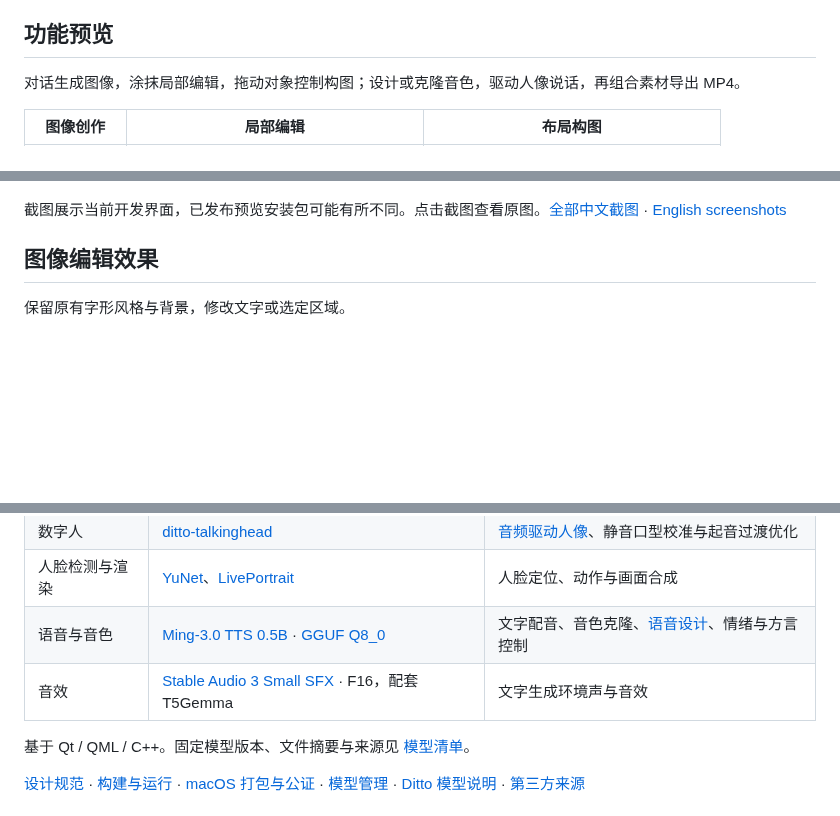
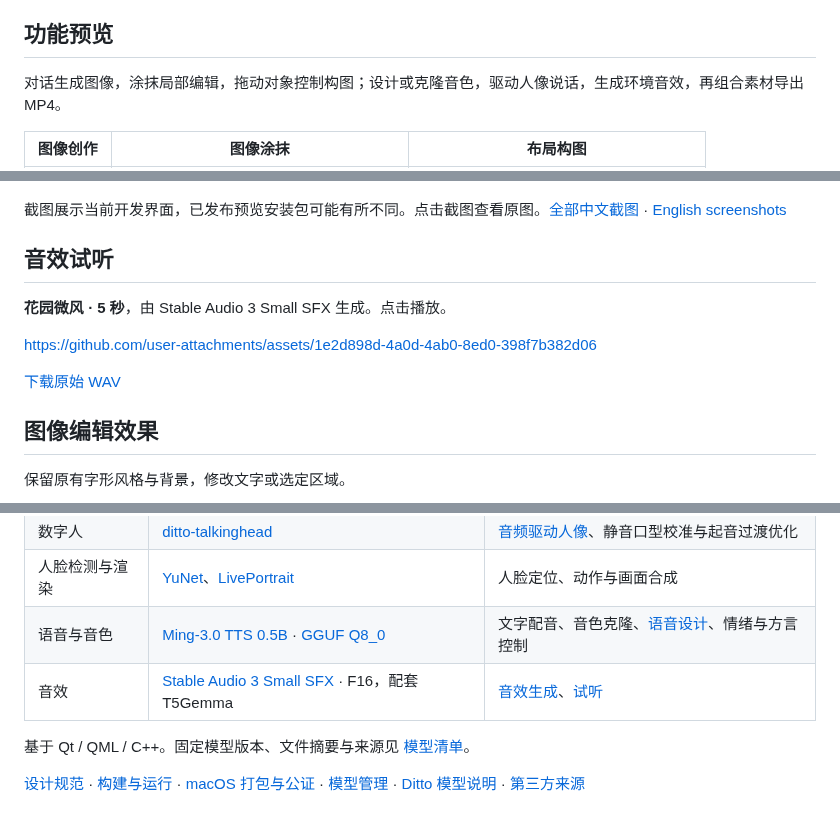
Before and after one commit to 425776024/MOSS-Image-Qt, a Markdown page: README.md, 3 parts joined by grey strips. GitHub-like rendering; blank space fills up the shorter version.

```diff
--- a/README.md
+++ b/README.md
@@ -10,7 +10,7 @@
 
 ## 功能预览
 
-对话生成图像，涂抹局部编辑，拖动对象控制构图；设计或克隆音色，驱动人像说话，再组合素材导出 MP4。
+对话生成图像，涂抹局部编辑，拖动对象控制构图；设计或克隆音色，驱动人像说话，生成环境音效，再组合素材导出 MP4。
 
-| 图像创作 | 局部编辑 | 布局构图 |
+| 图像创作 | 图像涂抹 | 布局构图 |
 | --- | --- | --- |
@@ -20,5 +24,13 @@
 
 截图展示当前开发界面，已发布预览安装包可能有所不同。点击截图查看原图。[全部中文截图](assets/screenshots/zh-Hans) · [English screenshots](assets/screenshots/en)
+
+## 音效试听
+
+**花园微风 · 5 秒**，由 Stable Audio 3 Small SFX 生成。点击播放。
+
+https://github.com/user-attachments/assets/1e2d898d-4a0d-4ab0-8ed0-398f7b382d06
+
+[下载原始 WAV](assets/showcase/garden-wind-sfx.wav)
 
 ## 图像编辑效果
 
@@ -68,7 +80,7 @@ https://github.com/user-attachments/assets/cefbd02c-c2e2-4b03-85a7-4597a5fbbea8
 | 数字人 | [ditto-talkinghead](https://github.com/antgroup/ditto-talkinghead) | [音频驱动人像](assets/screenshots/zh-Hans/avatar.png)、静音口型校准与起音过渡优化 |
 | 人脸检测与渲染 | [YuNet](https://github.com/opencv/opencv_zoo/tree/main/models/face_detection_yunet)、[LivePortrait](https://github.com/KwaiVGI/LivePortrait) | 人脸定位、动作与画面合成 |
 | 语音与音色 | [Ming-3.0 TTS 0.5B](https://github.com/inclusionAI/Ming-3.0-tts) · [GGUF Q8_0](https://huggingface.co/audio-cpp/Ming-3.0-TTS-0.5B-GGUF) | 文字配音、音色克隆、[语音设计](assets/screenshots/zh-Hans/voice-design.png)、情绪与方言控制 |
-| 音效 | [Stable Audio 3 Small SFX](https://huggingface.co/thepatch/stable-audio-3-small-sfx-GGUF) · F16，配套 T5Gemma | 文字生成环境声与音效 |
+| 音效 | [Stable Audio 3 Small SFX](https://huggingface.co/thepatch/stable-audio-3-small-sfx-GGUF) · F16，配套 T5Gemma | [音效生成](assets/screenshots/zh-Hans/sfx.png)、[试听](#音效试听) |
 
 
 基于 Qt / QML / C++。固定模型版本、文件摘要与来源见 [模型清单](config/models.json)。
```
Also changed, not shown: other parts of README.md (+7 -3 lines), README-en.md (+18 -6 lines), assets/showcase/README.md (+4 -0 lines), assets/screenshots/en/sfx.png (added), assets/screenshots/sfx.png (added), assets/screenshots/zh-Hans/sfx.png (added), 1 other file.
